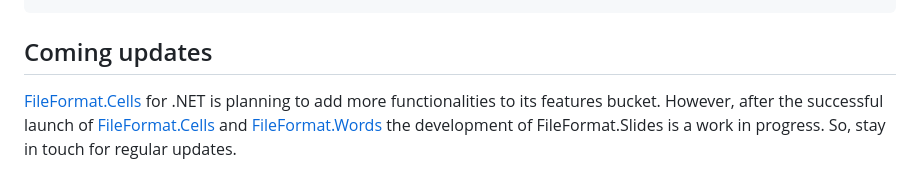
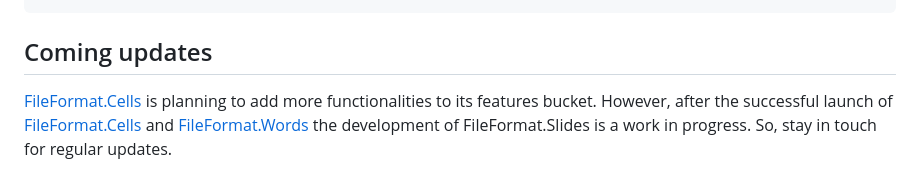
Before and after one commit to fileformat-cells/FileFormat.Cells-for-.NET, a Markdown page: README.md, the part around the change. GitHub-like rendering.

```diff
--- a/README.md
+++ b/README.md
@@ -61,4 +61,4 @@ workbook.Save("/spreadsheet.xlsx");
 </pre>
 
 ## Coming updates
-<p> <a href="https://fileformat-cells.github.io/FileFormat.Cells-for-.NET/">FileFormat.Cells</a> for .NET is planning to add more functionalities to its features bucket. However, after the successful launch of <a href="https://fileformat-cells.github.io/FileFormat.Cells-for-.NET/">FileFormat.Cells</a> and <a href="https://fileformat-words.github.io/FileFormat.Words-for-.NET/">FileFormat.Words</a> the development of FileFormat.Slides is a work in progress. So, stay in touch for regular updates. </p>
+<p> <a href="https://fileformat-cells.github.io/FileFormat.Cells-for-.NET/">FileFormat.Cells</a> is planning to add more functionalities to its features bucket. However, after the successful launch of <a href="https://fileformat-cells.github.io/FileFormat.Cells-for-.NET/">FileFormat.Cells</a> and <a href="https://fileformat-words.github.io/FileFormat.Words-for-.NET/">FileFormat.Words</a> the development of FileFormat.Slides is a work in progress. So, stay in touch for regular updates. </p>
```
